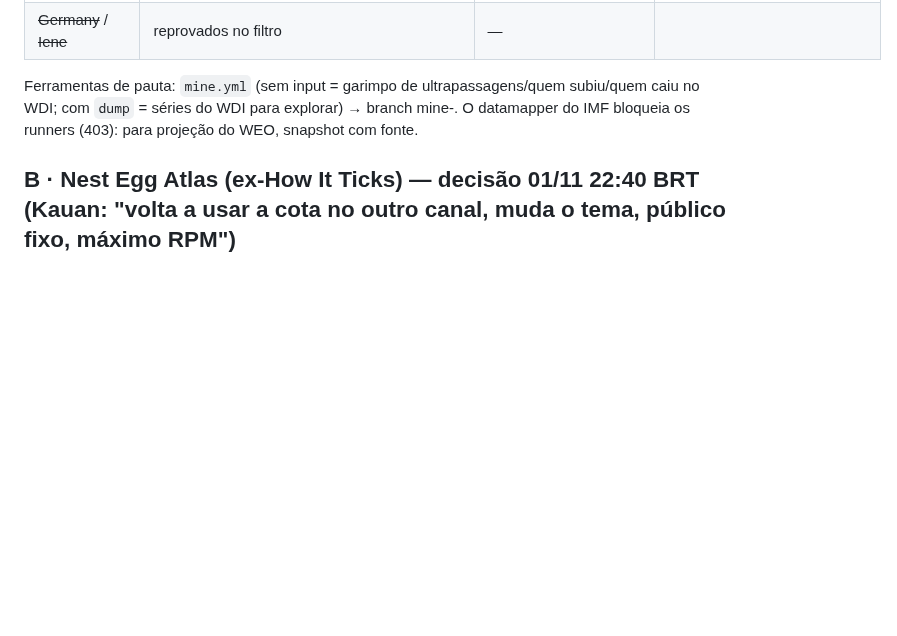
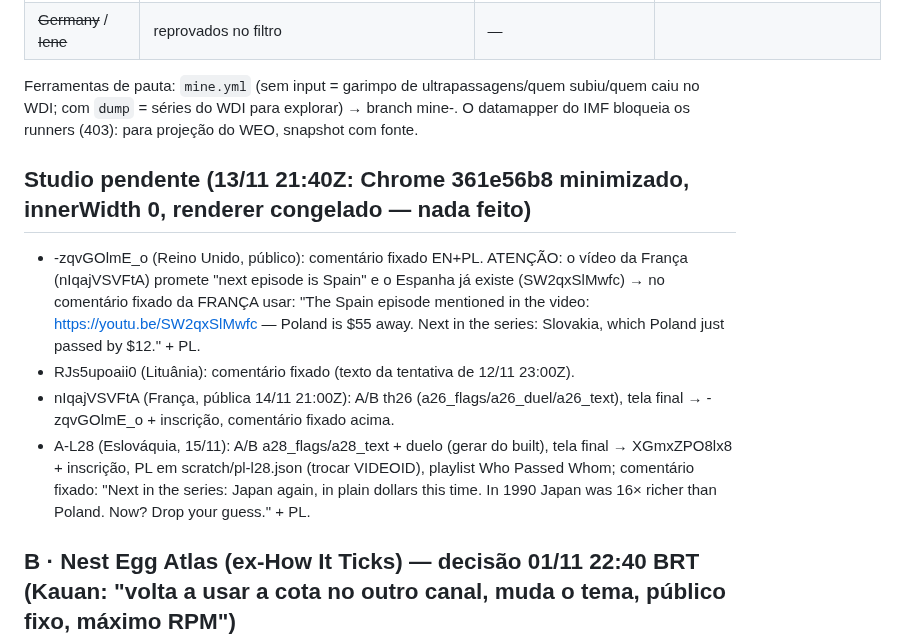
Before and after one commit to justmeoccupyingspace-eng/canais-dark, a Markdown page: specs/long/QUEUE.md, the part around the change. Drawn GitHub-style; blank space fills up the shorter version.

Commit message:
QUEUE: Studio pendente consolidado
Co-Authored-By: Claude Opus 5.5 <noreply@anthropic.com>
Claude-Session: https://claude.ai/code/session_01AMBh8z4K8o9Aww49vDi5CL

```diff
--- a/specs/long/QUEUE.md
+++ b/specs/long/QUEUE.md
@@ -176,6 +176,12 @@ Limite: ≤10 pedidos/dia por modelo; cada ato ≤210 palavras = 1 pedido (rotei
 
 Ferramentas de pauta: `mine.yml` (sem input = garimpo de ultrapassagens/quem subiu/quem caiu no WDI; com `dump` = séries do WDI para explorar) → branch mine-<run>. O datamapper do IMF bloqueia os runners (403): para projeção do WEO, snapshot com fonte.
 
+## Studio pendente (13/11 21:40Z: Chrome 361e56b8 minimizado, innerWidth 0, renderer congelado — nada feito)
+- -zqvGOlmE_o (Reino Unido, público): comentário fixado EN+PL. ATENÇÃO: o vídeo da França (nIqajVSVFtA) promete "next episode is Spain" e o Espanha já existe (SW2qxSlMwfc) → no comentário fixado da FRANÇA usar: "The Spain episode mentioned in the video: https://youtu.be/SW2qxSlMwfc — Poland is $55 away. Next in the series: Slovakia, which Poland just passed by $12." + PL.
+- RJs5upoaii0 (Lituânia): comentário fixado (texto da tentativa de 12/11 23:00Z).
+- nIqajVSVFtA (França, pública 14/11 21:00Z): A/B th26 (a26_flags/a26_duel/a26_text), tela final → -zqvGOlmE_o + inscrição, comentário fixado acima.
+- A-L28 (Eslováquia, 15/11): A/B a28_flags/a28_text + duelo (gerar do built), tela final → XGmxZPO8lx8 + inscrição, PL em scratch/pl-l28.json (trocar VIDEOID), playlist Who Passed Whom; comentário fixado: "Next in the series: Japan again, in plain dollars this time. In 1990 Japan was 16× richer than Poland. Now? Drop your guess." + PL.
+
 ## B · Nest Egg Atlas (ex-How It Ticks) — decisão 01/11 22:40 BRT (Kauan: "volta a usar a cota no outro canal, muda o tema, público fixo, máximo RPM")
 - Público fixo: americanos de 55 a 75 anos, perto de se aposentar ou aposentados. Tema: o dinheiro da aposentadoria em dados oficiais — "onde você está" (percentis por idade, renda, estado).
 - RPM (estimativas de terceiros, US$/mil views): aposentadoria 12–18 médio (OutlierKit, jun/2026), finanças pessoais 8–20 (Peeksy, abr/2026); Q4 +30–60%. Polônia 0,60 vs EUA 5,11 na amostra de música da Dynamoi → o público do Chartbound paga ~8× menos.
```
